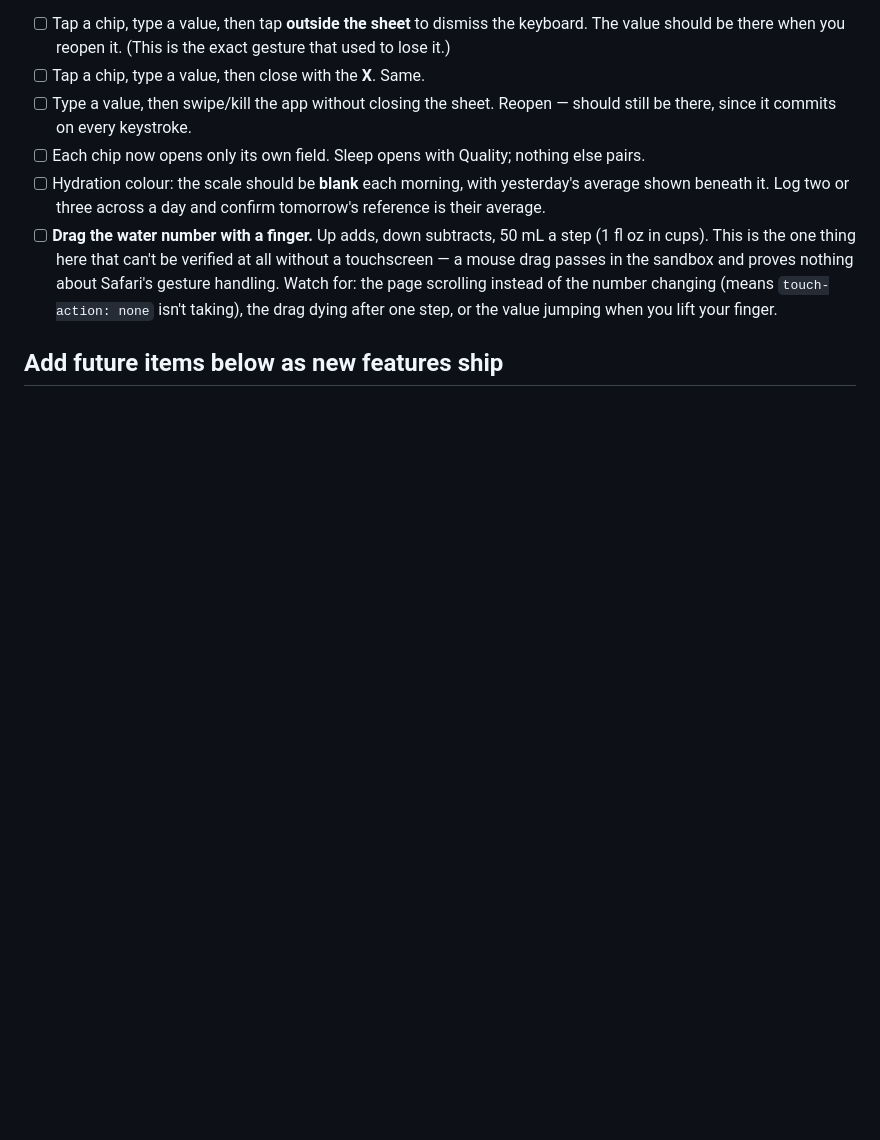
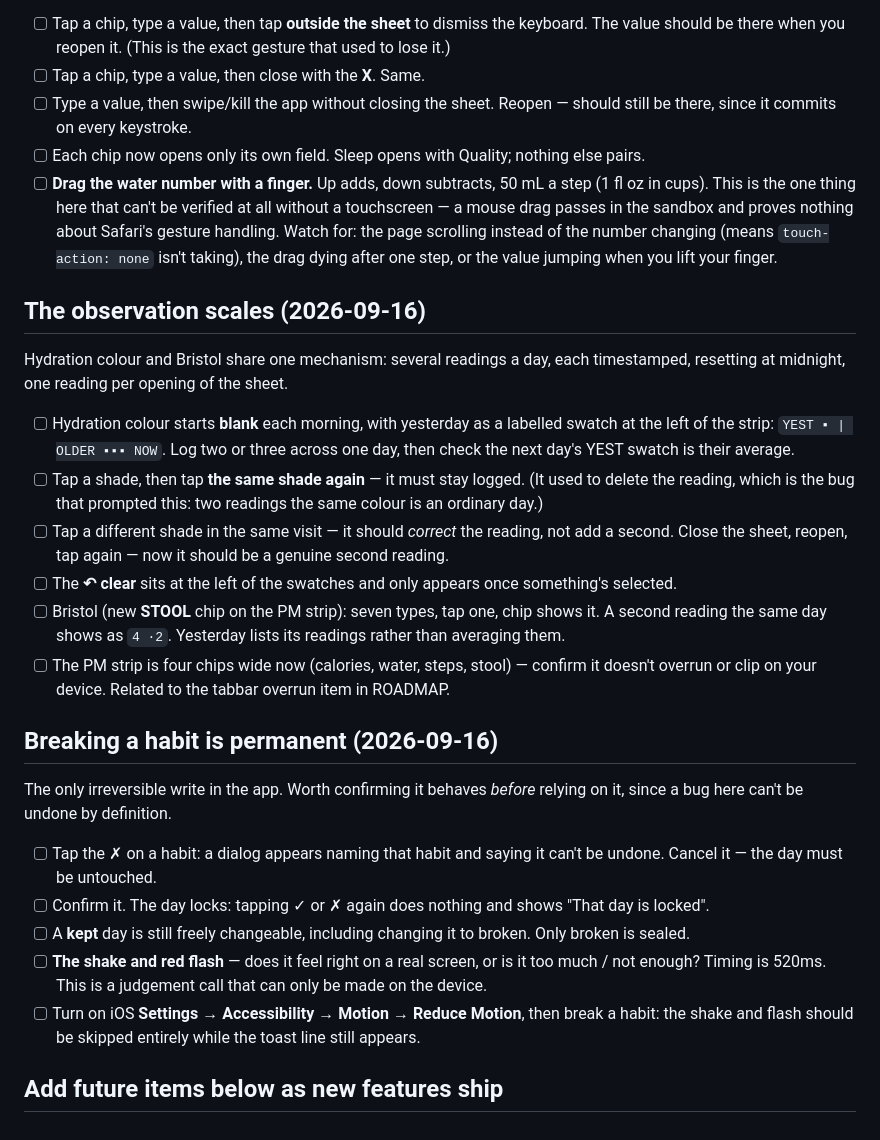
Before and after one commit to impactrobo/lifemanager, a Markdown page: TESTING_CHECKLIST.md, the part around the change. Drawn GitHub-style; blank space fills up the shorter version.

Commit message:
Field checks: the scales and the habit lock
Brings TESTING_CHECKLIST and the published page up to build 2026.09.16-18. Adds
the finger-drag on water (the only item here that cannot be verified even in
principle without a touchscreen), the per-visit reading behaviour on both scales,
Bristol, the four-wide PM strip, and the habit break lock.

The lock is worth confirming BEFORE relying on it: a bug in an irreversible write
cannot be undone by definition. The shake timing is on there too as an explicit
judgement call -- 520ms is a guess that can only be settled in the hand.

32 items, 6 sections.

Co-Authored-By: Claude Opus 5 <noreply@anthropic.com>

```diff
--- a/TESTING_CHECKLIST.md
+++ b/TESTING_CHECKLIST.md
@@ -96,12 +96,38 @@ inferred, not observed, so it needs your device to confirm.
 - [ ] Type a value, then swipe/kill the app without closing the sheet. Reopen — should still be
       there, since it commits on every keystroke.
 - [ ] Each chip now opens only its own field. Sleep opens with Quality; nothing else pairs.
-- [ ] Hydration colour: the scale should be **blank** each morning, with yesterday's average shown
-      beneath it. Log two or three across a day and confirm tomorrow's reference is their average.
 - [ ] **Drag the water number with a finger.** Up adds, down subtracts, 50 mL a step (1 fl oz in
       cups). This is the one thing here that can't be verified at all without a touchscreen — a mouse
       drag passes in the sandbox and proves nothing about Safari's gesture handling. Watch for: the
       page scrolling instead of the number changing (means `touch-action: none` isn't taking), the
       drag dying after one step, or the value jumping when you lift your finger.
 
+## The observation scales (2026-09-16)
+Hydration colour and Bristol share one mechanism: several readings a day, each timestamped, resetting
+at midnight, one reading per opening of the sheet.
+- [ ] Hydration colour starts **blank** each morning, with yesterday as a labelled swatch at the left
+      of the strip: `YEST ▪ | OLDER ▪▪▪ NOW`. Log two or three across one day, then check the next
+      day's YEST swatch is their average.
+- [ ] Tap a shade, then tap **the same shade again** — it must stay logged. (It used to delete the
+      reading, which is the bug that prompted this: two readings the same colour is an ordinary day.)
+- [ ] Tap a different shade in the same visit — it should *correct* the reading, not add a second.
+      Close the sheet, reopen, tap again — now it should be a genuine second reading.
+- [ ] The **↶ clear** sits at the left of the swatches and only appears once something's selected.
+- [ ] Bristol (new **STOOL** chip on the PM strip): seven types, tap one, chip shows it. A second
+      reading the same day shows as `4 ·2`. Yesterday lists its readings rather than averaging them.
+- [ ] The PM strip is four chips wide now (calories, water, steps, stool) — confirm it doesn't
+      overrun or clip on your device. Related to the tabbar overrun item in ROADMAP.
+
+## Breaking a habit is permanent (2026-09-16)
+The only irreversible write in the app. Worth confirming it behaves *before* relying on it, since a
+bug here can't be undone by definition.
+- [ ] Tap the ✗ on a habit: a dialog appears naming that habit and saying it can't be undone.
+      Cancel it — the day must be untouched.
+- [ ] Confirm it. The day locks: tapping ✓ or ✗ again does nothing and shows "That day is locked".
+- [ ] A **kept** day is still freely changeable, including changing it to broken. Only broken is sealed.
+- [ ] **The shake and red flash** — does it feel right on a real screen, or is it too much / not
+      enough? Timing is 520ms. This is a judgement call that can only be made on the device.
+- [ ] Turn on iOS **Settings → Accessibility → Motion → Reduce Motion**, then break a habit: the
+      shake and flash should be skipped entirely while the toast line still appears.
+
 ## Add future items below as new features ship
```
